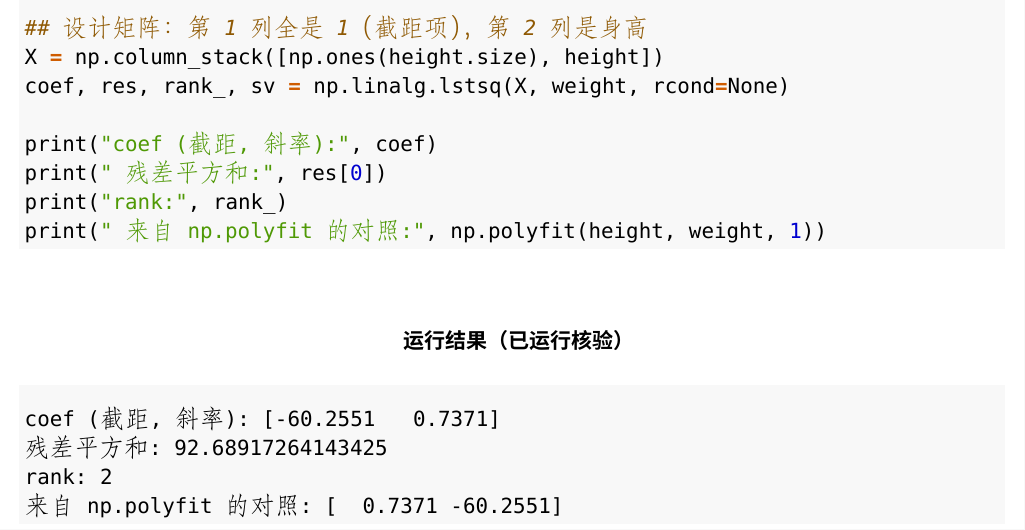
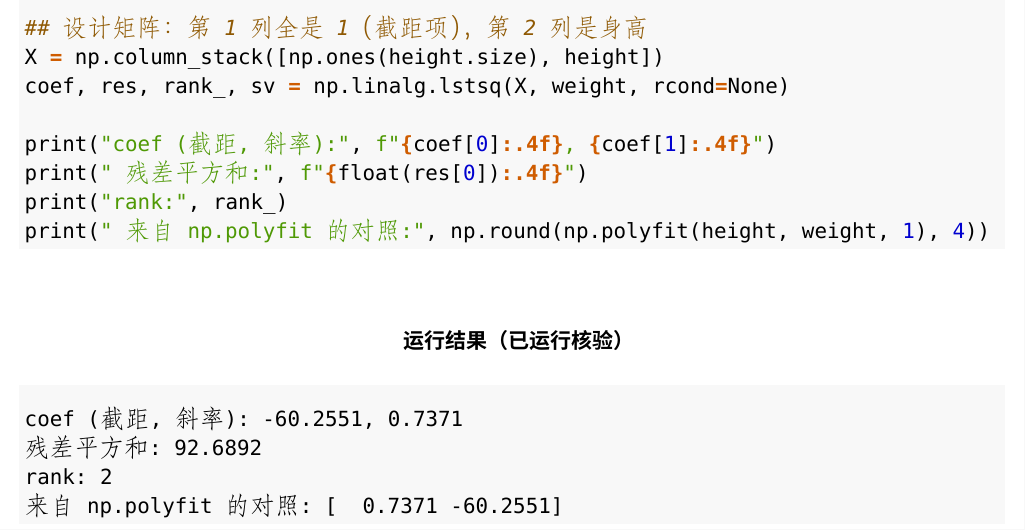
Before and after one commit to huahbo/python_computing, a LaTeX thesis (docs/教材TeX/main.tex, which reads docs/教材TeX/chapters/ch01-numpy.tex): part of page 75 of 330, cut so that both start at the same text. Compiled offline with XeLaTeX; a missing font is replaced by an installed copy or a similar font.

Commit message:
M11-fix: lstsq残差输出平台稳定化（四舍五入4位）

```diff
--- a/docs/教材TeX/chapters/ch01-numpy.tex
+++ b/docs/教材TeX/chapters/ch01-numpy.tex
@@ -1780,10 +1780,10 @@ QR 在最小二乘、特征值算法稳定实现中广泛使用。
 \NormalTok{X }\OperatorTok{=}\NormalTok{ np.column\_stack([np.ones(height.size), height])}
 \NormalTok{coef, res, rank\_, sv }\OperatorTok{=}\NormalTok{ np.linalg.lstsq(X, weight, rcond}\OperatorTok{=}\VariableTok{None}\NormalTok{)}
 
-\BuiltInTok{print}\NormalTok{(}\StringTok{"coef (截距, 斜率):"}\NormalTok{, coef)}
-\BuiltInTok{print}\NormalTok{(}\StringTok{"残差平方和:"}\NormalTok{, res[}\DecValTok{0}\NormalTok{])}
+\BuiltInTok{print}\NormalTok{(}\StringTok{"coef (截距, 斜率):"}\NormalTok{, }\SpecialStringTok{f"}\SpecialCharTok{\{}\NormalTok{coef[}\DecValTok{0}\NormalTok{]}\SpecialCharTok{:.4f\}}\SpecialStringTok{, }\SpecialCharTok{\{}\NormalTok{coef[}\DecValTok{1}\NormalTok{]}\SpecialCharTok{:.4f\}}\SpecialStringTok{"}\NormalTok{)}
+\BuiltInTok{print}\NormalTok{(}\StringTok{"残差平方和:"}\NormalTok{, }\SpecialStringTok{f"}\SpecialCharTok{\{}\BuiltInTok{float}\NormalTok{(res[}\DecValTok{0}\NormalTok{])}\SpecialCharTok{:.4f\}}\SpecialStringTok{"}\NormalTok{)}
 \BuiltInTok{print}\NormalTok{(}\StringTok{"rank:"}\NormalTok{, rank\_)}
-\BuiltInTok{print}\NormalTok{(}\StringTok{"来自 np.polyfit 的对照:"}\NormalTok{, np.polyfit(height, weight, }\DecValTok{1}\NormalTok{))}
+\BuiltInTok{print}\NormalTok{(}\StringTok{"来自 np.polyfit 的对照:"}\NormalTok{, np.}\BuiltInTok{round}\NormalTok{(np.polyfit(height, weight, }\DecValTok{1}\NormalTok{), }\DecValTok{4}\NormalTok{))}
 \end{Highlighting}
 \end{Shaded}
 
@@ -1791,8 +1791,8 @@ QR 在最小二乘、特征值算法稳定实现中广泛使用。
 
 \begin{Shaded}
 \begin{Highlighting}[]
-\NormalTok{coef (截距, 斜率): [{-}60.2551   0.7371]}
-\NormalTok{残差平方和: 92.68917264143425}
+\NormalTok{coef (截距, 斜率): {-}60.2551, 0.7371}
+\NormalTok{残差平方和: 92.6892}
 \NormalTok{rank: 2}
 \NormalTok{来自 np.polyfit 的对照: [  0.7371 {-}60.2551]}
 \end{Highlighting}
```
Also changed, not shown: docs/chapters/01-numpy/03-线性代数.md (+5 -5 lines).
